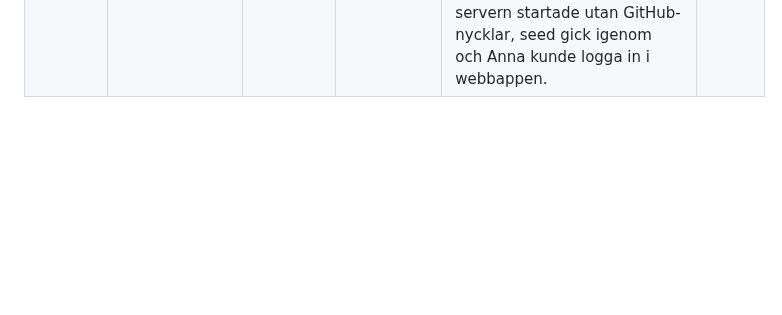
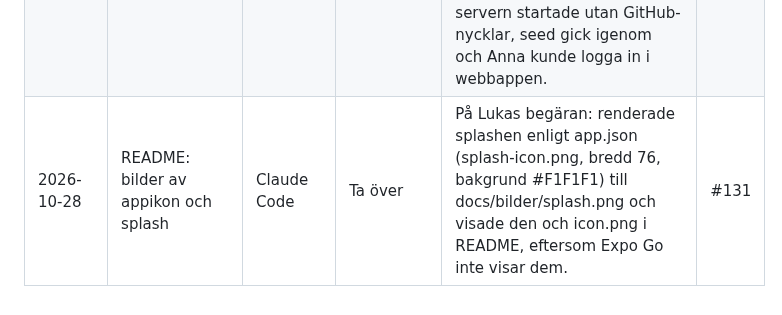
Before and after one commit to 04luknie-nemo/Household, a Markdown page: docs/AI-ARBETSSATT.md, the part around the change. Rendered like a GitHub page; blank space fills up the shorter version.

```diff
--- a/docs/AI-ARBETSSATT.md
+++ b/docs/AI-ARBETSSATT.md
@@ -139,3 +139,4 @@ Här loggas varje gång en AI-assistent skriver kod som hamnar i repot. Kolumnen
 | 2026-10-27 | App: design för periodväljaren och avatarerna i dagsvyn (#116) | Gemini | Förklara och granska | Gick igenom Figma-skisserna och kraven. Förklarade enhetlig Avatar-komponent med storlekar (sm/md), periodväljarens ikoner och inaktiveringslogik, samt rättade position.horizontalCenter. Granskade koden i flera omgångar så att tidigare ändringar i task.tsx och household.tsx bevarades. Körde tsc, lint och prettier utan fel. Koden skrevs och lades till av Christian | – |
 | 2026-10-28 | README: kravlistan och medverkande | Claude Code | Ta över | På Lukas begäran: jämförde kravlistan med koden i main och kryssade i 13 krav som är klara: medlemslistan, profilens tre krav, skapa syssla och dess egenskaper, detaljvyn och statistikens sex krav. Lade till avsnittet Medverkande. Tog bort två tomma rader som delade tabellen i AI-loggen. | – |
 | 2026-10-28 | README: snabbstart för opponeringen | Claude Code | Ta över | På Lukas begäran: lade till en snabbstart överst i README och markerade GitHub-inloggningen som valfri i setup/README.md och server.env.example. Följde snabbstarten i en ren klon: servern startade utan GitHub-nycklar, seed gick igenom och Anna kunde logga in i webbappen. | – |
+| 2026-10-28 | README: bilder av appikon och splash | Claude Code | Ta över | På Lukas begäran: renderade splashen enligt app.json (splash-icon.png, bredd 76, bakgrund #F1F1F1) till docs/bilder/splash.png och visade den och icon.png i README, eftersom Expo Go inte visar dem. | #131 |
```
Also changed, not shown: README.md (+11 -1 lines), docs/bilder/splash.png (added).
